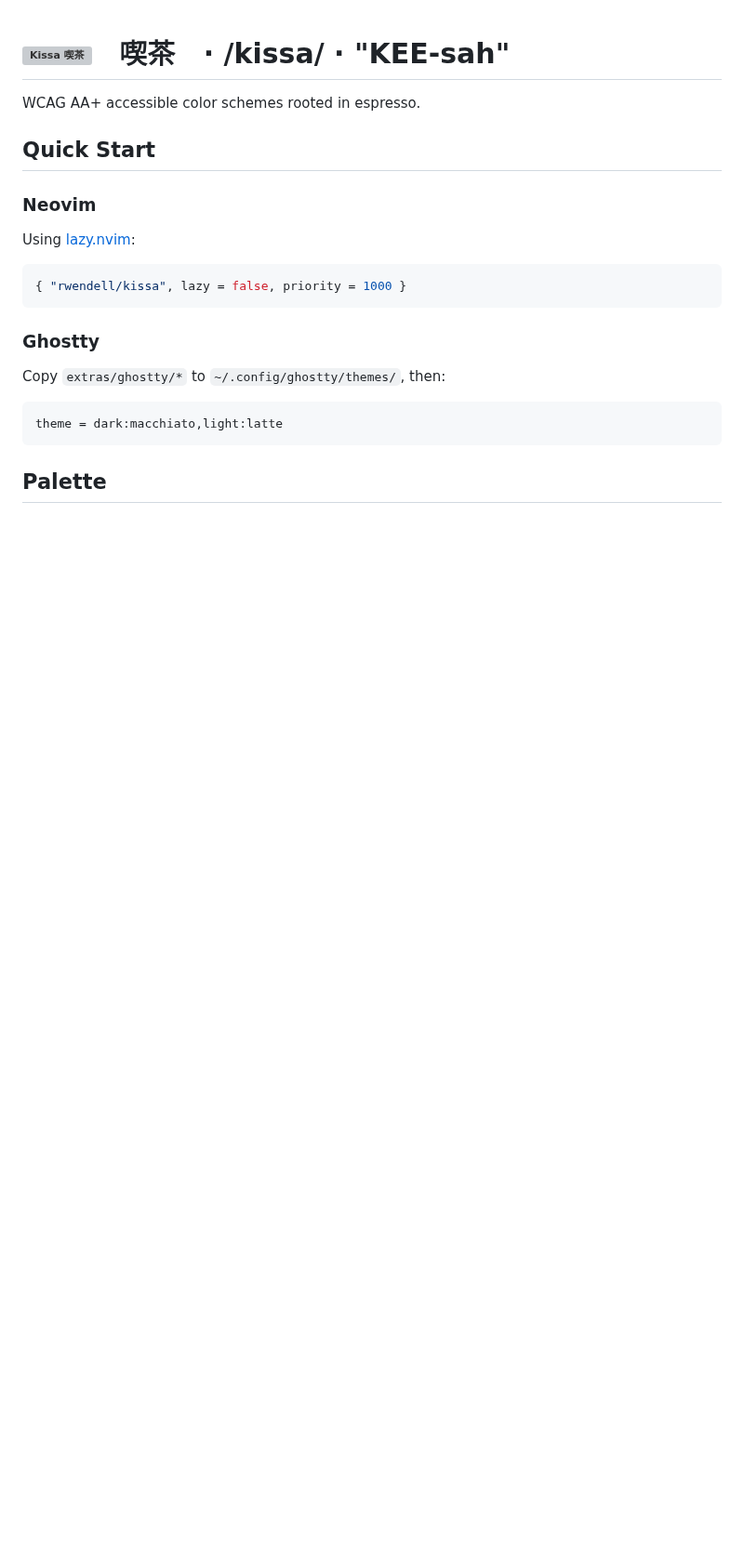
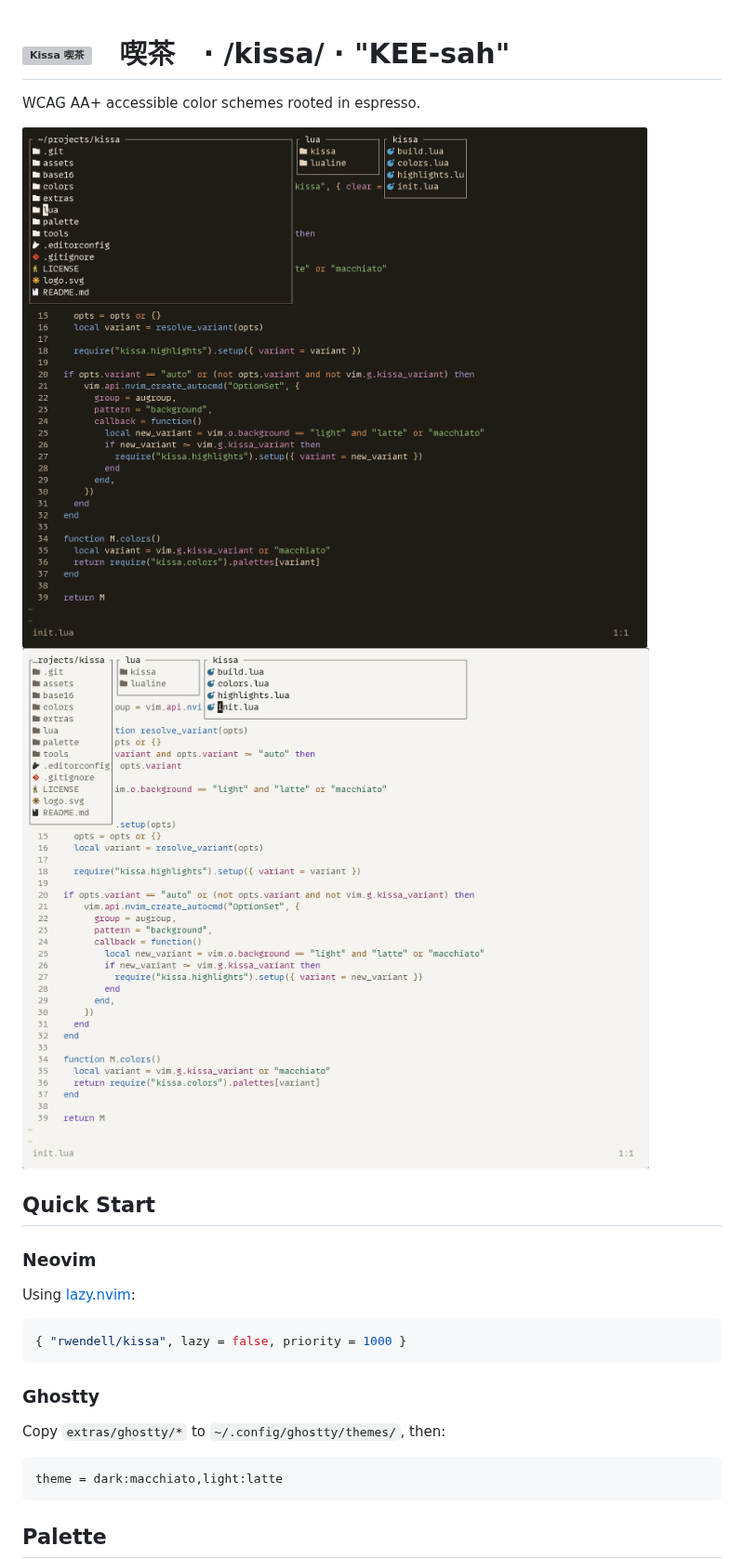
Before and after one commit to rwendell/kissa, a Markdown page: README.md, the part around the change. Shown at 93% size. Rendered like a GitHub page; pictures changed too: assets/latte.png (added), assets/macchiato.png (added); blank space fills up the shorter version; grey boxes are pictures that could not be loaded.

Commit message:
Add real Neovim screenshots for Macchiato and Latte

```diff
--- a/README.md
+++ b/README.md
@@ -1,5 +1,7 @@
 # ![Kissa 喫茶](logo.svg)　喫茶　· /kissa/ · "KEE-sah"
 WCAG AA+ accessible color schemes rooted in espresso.
+
+![Macchiato](assets/macchiato.png) ![Latte](assets/latte.png)
 
 ## Quick Start
 
```
